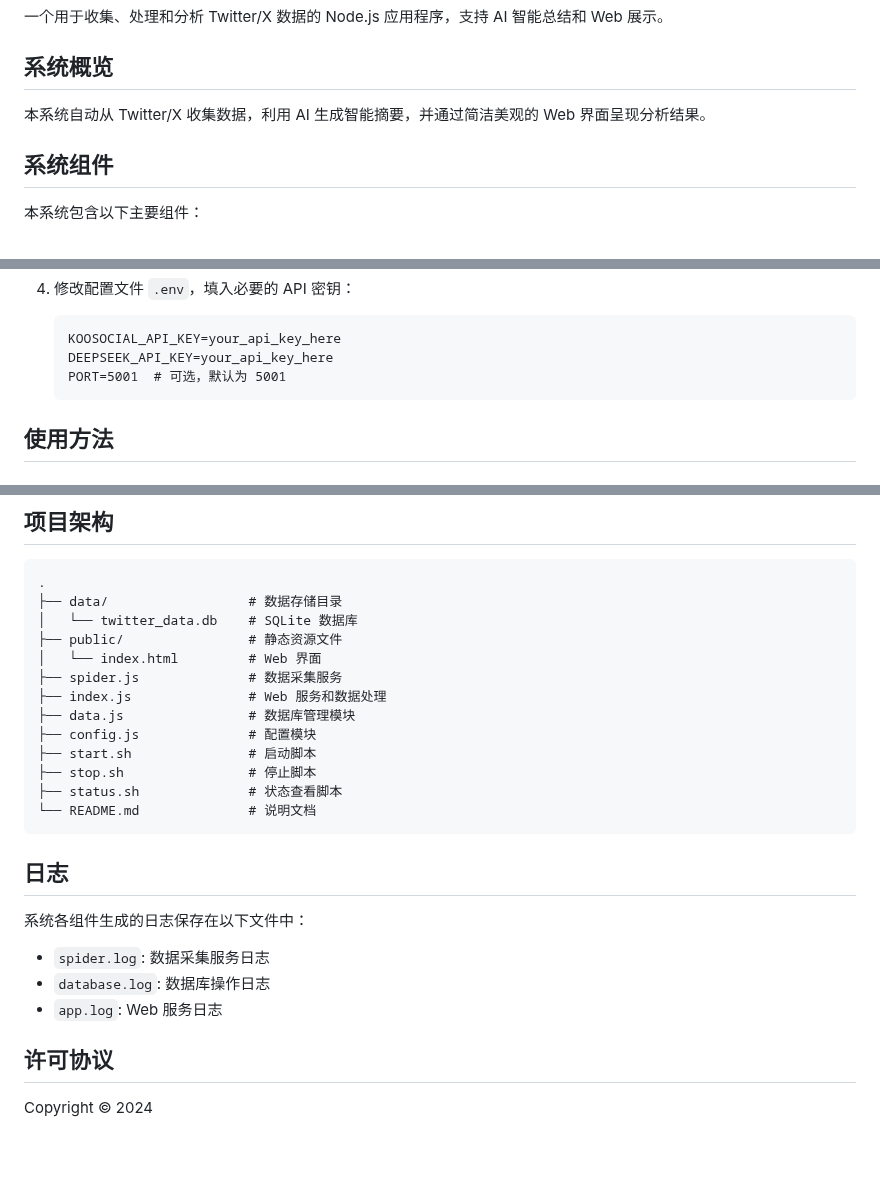
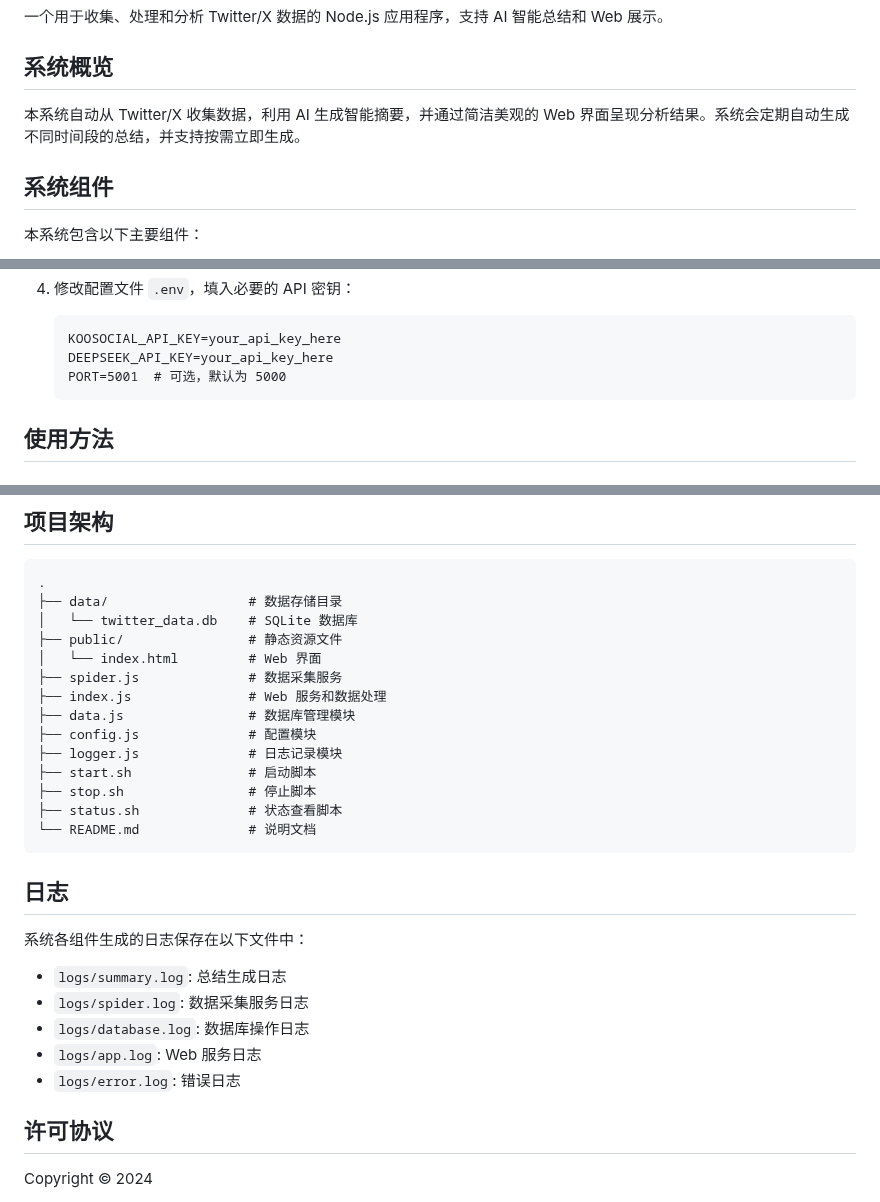
Before and after one commit to 0xtaosu/ct-summarizer, a Markdown page: README.md, 3 parts joined by grey strips. Drawn GitHub-style; blank space fills up the shorter version.

````diff
--- a/README.md
+++ b/README.md
@@ -4,7 +4,7 @@
 
 ## 系统概览
 
-本系统自动从 Twitter/X 收集数据，利用 AI 生成智能摘要，并通过简洁美观的 Web 界面呈现分析结果。
+本系统自动从 Twitter/X 收集数据，利用 AI 生成智能摘要，并通过简洁美观的 Web 界面呈现分析结果。系统会定期自动生成不同时间段的总结，并支持按需立即生成。
 
 ## 系统组件
 
@@ -63,7 +72,7 @@
    ```
    KOOSOCIAL_API_KEY=your_api_key_here
    DEEPSEEK_API_KEY=your_api_key_here
-   PORT=5001  # 可选，默认为 5001
+   PORT=5001  # 可选，默认为 5000
    ```
 
 ## 使用方法
@@ -167,6 +198,7 @@ node index.js
 ├── index.js               # Web 服务和数据处理
 ├── data.js                # 数据库管理模块
 ├── config.js              # 配置模块
+├── logger.js              # 日志记录模块
 ├── start.sh               # 启动脚本
 ├── stop.sh                # 停止脚本
 ├── status.sh              # 状态查看脚本
@@ -177,9 +209,11 @@ node index.js
 
 系统各组件生成的日志保存在以下文件中：
 
-- `spider.log`: 数据采集服务日志
-- `database.log`: 数据库操作日志
-- `app.log`: Web 服务日志
+- `logs/summary.log`: 总结生成日志
+- `logs/spider.log`: 数据采集服务日志
+- `logs/database.log`: 数据库操作日志
+- `logs/app.log`: Web 服务日志
+- `logs/error.log`: 错误日志
 
 ## 许可协议
 
````
Also changed, not shown: other parts of README.md (+40 -9 lines).
